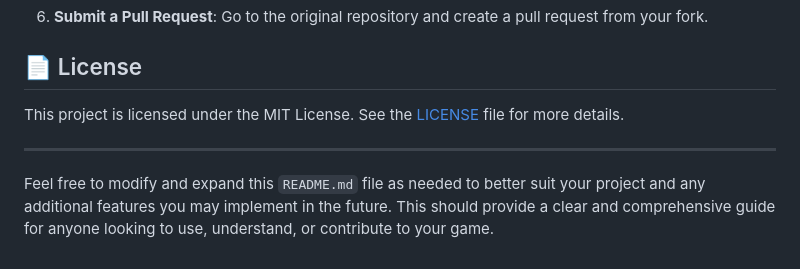
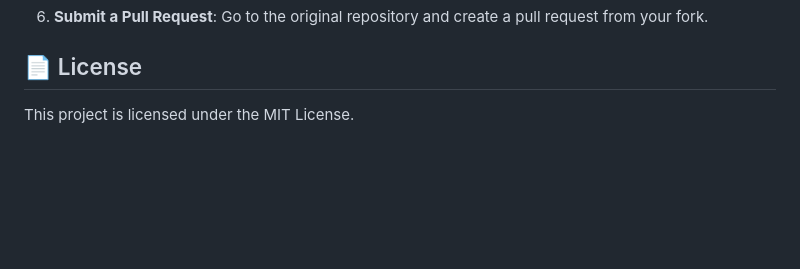
Before and after one commit to Coding-Shanks/Bounce-Tales, a Markdown page: README.md, the part around the change. GitHub-like rendering; blank space fills up the shorter version.

```diff
--- a/README.md
+++ b/README.md
@@ -109,8 +109,4 @@ Contributions are welcome! If you have suggestions or improvements, feel free to
 
 ## 📄 License
 
-This project is licensed under the MIT License. See the [LICENSE](LICENSE) file for more details.
-
----
-
-Feel free to modify and expand this `README.md` file as needed to better suit your project and any additional features you may implement in the future. This should provide a clear and comprehensive guide for anyone looking to use, understand, or contribute to your game.
+This project is licensed under the MIT License.
```
